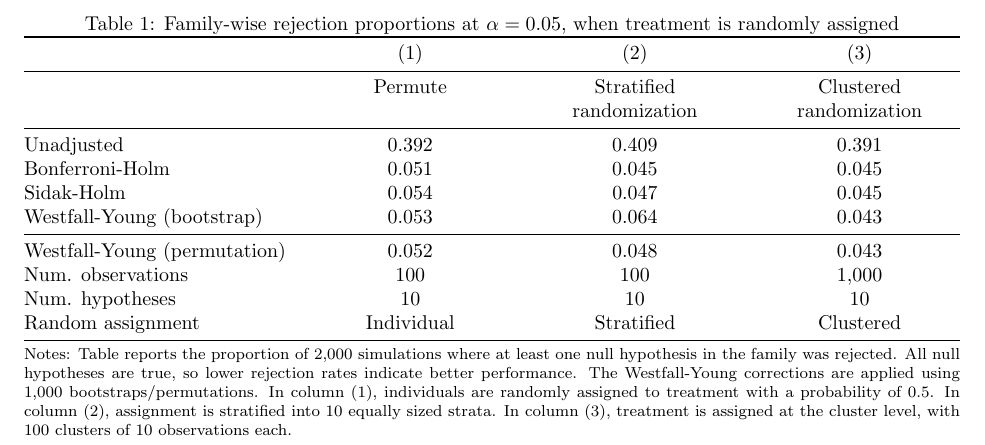
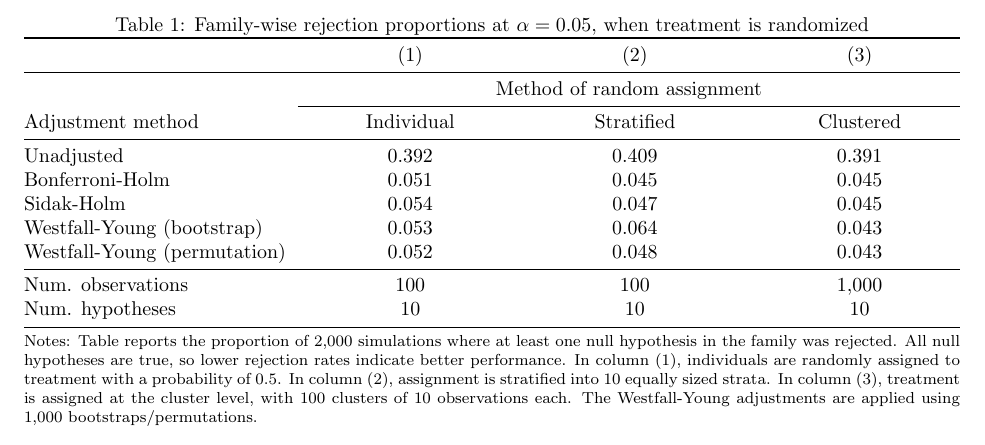
Before and after one commit to reifjulian/wyoung, a LaTeX document (documentation/simulations/tables/wyoung4.tex): part of the page, cut so that both start at the same text. Compiled offline with pdfLaTeX.

Commit message:
Updated documentation

```diff
--- a/documentation/simulations/tables/wyoung4.tex
+++ b/documentation/simulations/tables/wyoung4.tex
@@ -9,25 +9,25 @@
 \newcolumntype{L}{>{\raggedright\arraybackslash}X}
 \newcolumntype{C}{>{\centering\arraybackslash}X}
 
-\caption{Family-wise rejection proportions at \(\alpha = 0.05\), when treatment is randomly assigned}
+\caption{Family-wise rejection proportions at \(\alpha = 0.05\), when treatment is randomized}
 \label{tab:wyoung4}
 \begin{tabularx}{\linewidth}{@{}lCCC@{}}
 
 \toprule
 &{(1)}&{(2)}&{(3)} \tabularnewline \midrule
-{}&{Permute}&{Stratified randomization}&{Clustered randomization} \tabularnewline
+& \multicolumn{3}{c}{Method of random assignment} \tabularnewline \cmidrule{2-4}
+{Adjustment method}&{Individual}&{Stratified}&{Clustered} \tabularnewline
 \midrule \addlinespace[\belowrulesep]
 Unadjusted&0.392&0.409&0.391 \tabularnewline
 Bonferroni-Holm&0.051&0.045&0.045 \tabularnewline
 Sidak-Holm&0.054&0.047&0.045 \tabularnewline
 Westfall-Young (bootstrap)&0.053&0.064&0.043 \tabularnewline
-\midrule Westfall-Young (permutation)&0.052&0.048&0.043 \tabularnewline
-Num. observations&100&100&1,000 \tabularnewline
+Westfall-Young (permutation)&0.052&0.048&0.043 \tabularnewline
+\midrule Num. observations&100&100&1,000 \tabularnewline
 Num. hypotheses&10&10&10 \tabularnewline
-Random assignment&Individual&Stratified&Clustered \tabularnewline
 \bottomrule \addlinespace[\belowrulesep]
 
 \end{tabularx}
-\\ \parbox{\linewidth}{\footnotesize Notes: Table reports the proportion of 2,000 simulations where at least one null hypothesis in the family was rejected. All null hypotheses are true, so lower rejection rates indicate better performance. The Westfall-Young corrections are applied using 1,000 bootstraps/permutations. In column (1), individuals are randomly assigned to treatment with a probability of 0.5. In column (2), assignment is stratified into 10 equally sized strata. In column (3), treatment is assigned at the cluster level, with 100 clusters of 10 observations each.}
+\\ \parbox{\linewidth}{\footnotesize Notes: Table reports the proportion of 2,000 simulations where at least one null hypothesis in the family was rejected. All null hypotheses are true, so lower rejection rates indicate better performance. In column (1), individuals are randomly assigned to treatment with a probability of 0.5. In column (2), assignment is stratified into 10 equally sized strata. In column (3), treatment is assigned at the cluster level, with 100 clusters of 10 observations each. The Westfall-Young adjustments are applied using 1,000 bootstraps/permutations.}
 \end{table}
 \end{document}
```
Also changed, not shown: documentation/simulations/tables/wyoung1.tex (+1 -1 lines), documentation/simulations/tables/wyoung2.tex (+1 -1 lines), documentation/simulations/tables/wyoung3.tex (+1 -1 lines), documentation/simulations/tables/wyoung4.pdf (added), 2 other files.
